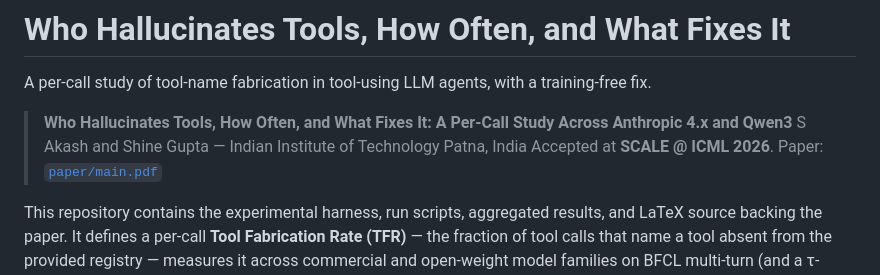
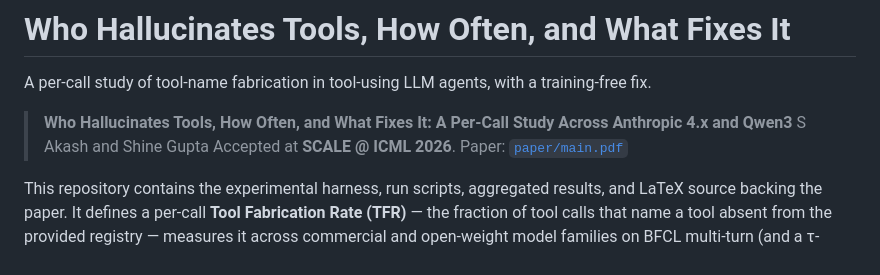
Before and after one commit to Akasxh/tool-fabrication-rate, a Markdown page: README.md, the part around the change. GitHub-like rendering.

Commit message:
Revise author and paper information in README
Updated author information and paper details in README.

```diff
--- a/README.md
+++ b/README.md
@@ -3,7 +3,7 @@
 A per-call study of tool-name fabrication in tool-using LLM agents, with a training-free fix.
 
 > **Who Hallucinates Tools, How Often, and What Fixes It: A Per-Call Study Across Anthropic 4.x and Qwen3**
-> S Akash and Shine Gupta — Indian Institute of Technology Patna, India
+> S Akash and Shine Gupta
 > Accepted at **SCALE @ ICML 2026**.
 > Paper: [`paper/main.pdf`](paper/main.pdf)
 
```
